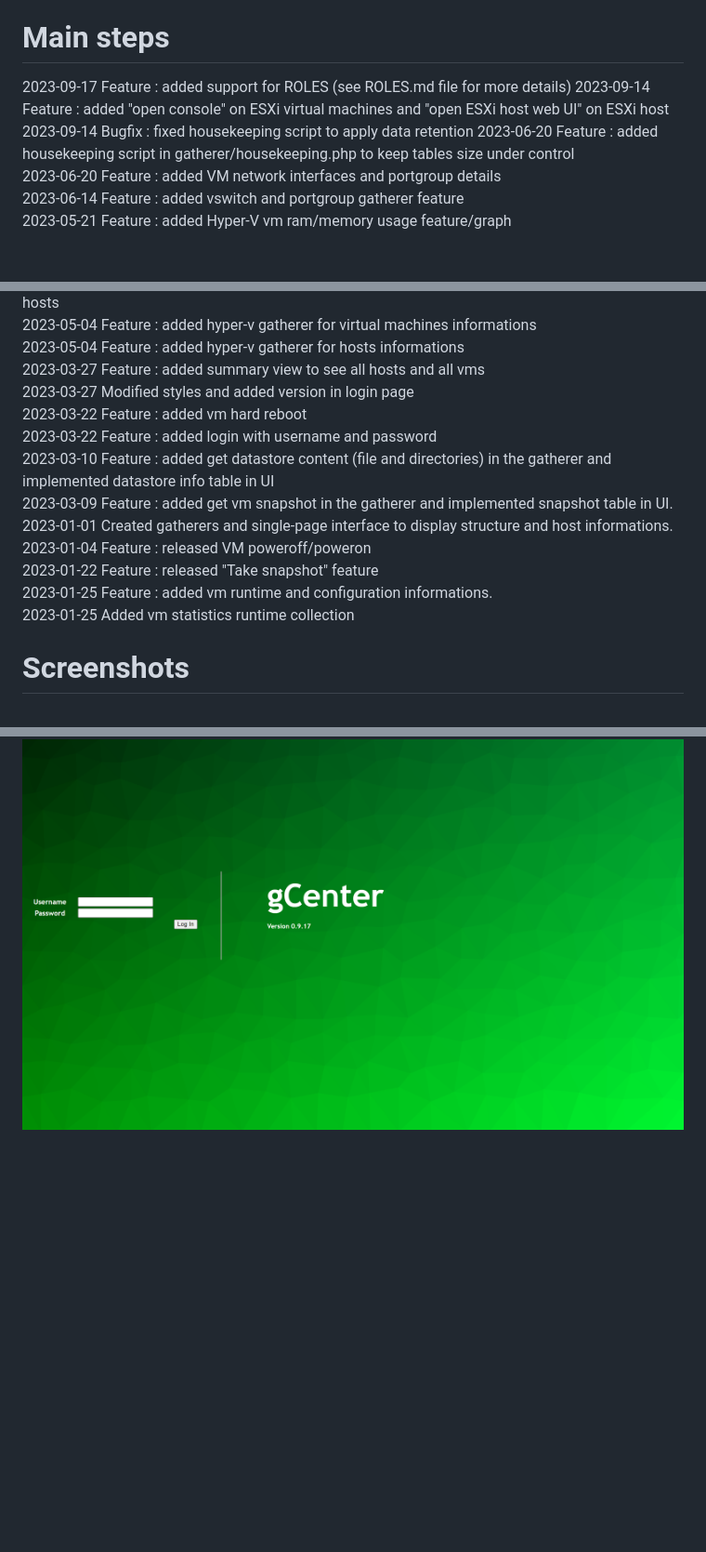
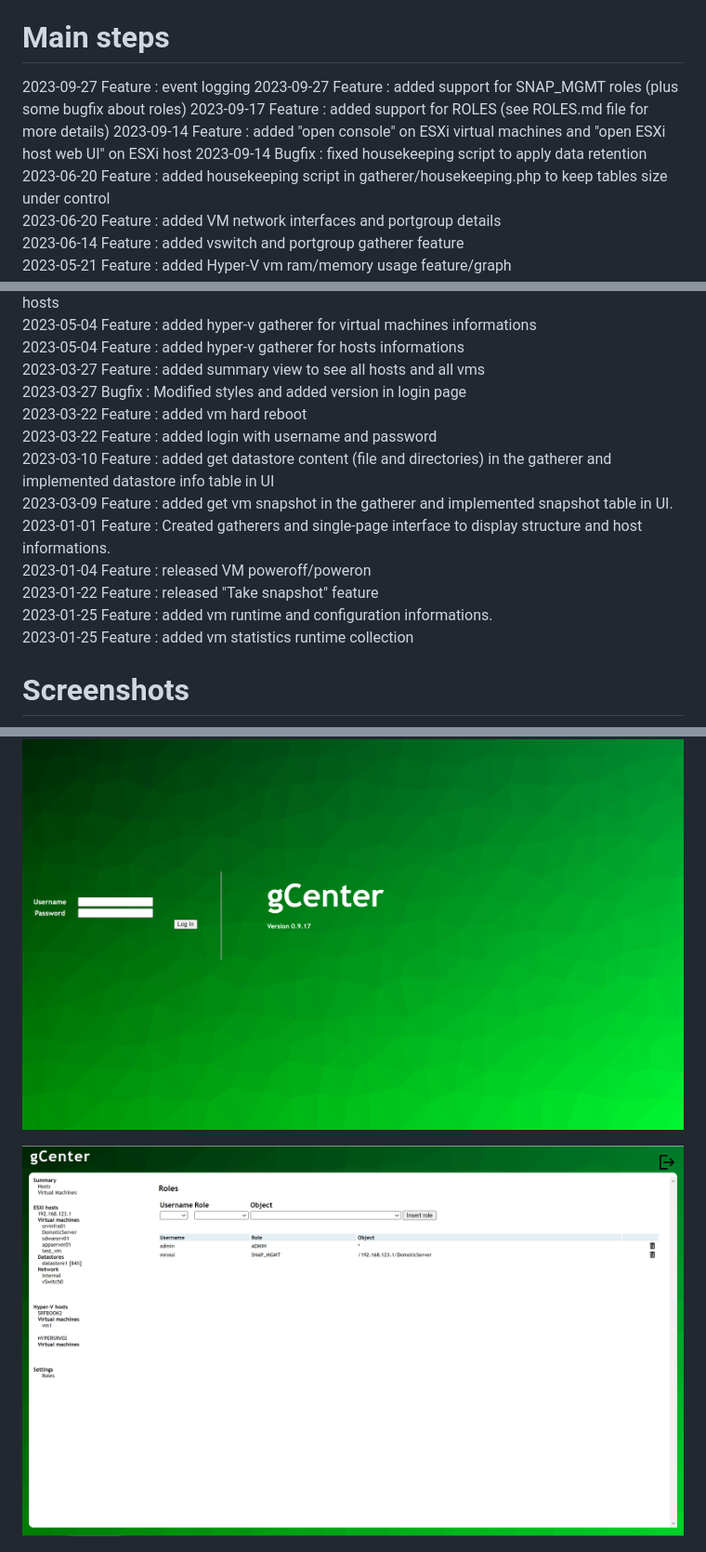
Before and after one commit to gcaglio/gCenter, a Markdown page: README.md, 3 parts joined by grey strips. Shown at 93% size. Drawn GitHub-style; pictures changed too: docs/images/gCenter_roles.png (added); blank space fills up the shorter version.

Commit message:
Added roles and eventlog

```diff
--- a/README.md
+++ b/README.md
@@ -136,9 +136,11 @@ Micrososft Hyper-V
   - check vm cpu and memory statistics/graphs
 
 # Main steps
+2023-09-27 Feature : event logging
+2023-09-27 Feature : added support for SNAP_MGMT roles (plus some bugfix about roles)
 2023-09-17 Feature : added support for ROLES (see ROLES.md file for more details)
 2023-09-14 Feature : added "open console" on ESXi virtual machines and "open ESXi host web UI" on ESXi host
-2023-09-14 Bugfix : fixed housekeeping script to apply data retention
+2023-09-14 Bugfix  : fixed housekeeping script to apply data retention
 2023-06-20 Feature : added housekeeping script in gatherer/housekeeping.php to keep tables size under control<br>
 2023-06-20 Feature : added VM network interfaces and portgroup details<br>
 2023-06-14 Feature : added vswitch and portgroup gatherer feature <br>
@@ -154,20 +156,22 @@ Micrososft Hyper-V
 2023-05-04 Feature : added hyper-v gatherer for virtual machines informations<br>
 2023-05-04 Feature : added hyper-v gatherer for hosts informations<br>
 2023-03-27 Feature : added summary view to see all hosts and all vms<br>
-2023-03-27 Modified styles and added version in login page<br>
+2023-03-27 Bugfix  : Modified styles and added version in login page<br>
 2023-03-22 Feature : added vm hard reboot<br>
 2023-03-22 Feature : added login with username and password <br>
 2023-03-10 Feature : added get datastore content (file and directories) in the gatherer and implemented datastore info table in UI <br>
 2023-03-09 Feature : added get vm snapshot in the gatherer and implemented snapshot table in UI. <br>
-2023-01-01 Created gatherers and single-page interface to display structure and host informations.<br>
+2023-01-01 Feature : Created gatherers and single-page interface to display structure and host informations.<br>
 2023-01-04 Feature : released VM poweroff/poweron <br>
 2023-01-22 Feature : released "Take snapshot" feature<br>
 2023-01-25 Feature : added vm runtime and configuration informations.<br>
-2023-01-25 Added vm statistics runtime collection<br>
+2023-01-25 Feature : added vm statistics runtime collection<br>
 
 
 # Screenshots
 ![gCenter Login](/docs/images/gCenter_login.png "Login")
+
+![gCenter Roles Management](/docs/images/gCenter_roles.png "Roles management")
 
 ![ESXi host details](/docs/images/gCenter_show_esxi_host.png "ESXi host details")
 
```
Also changed, not shown: EVENT_LOG.md (added, +38 -0 lines), ROLES.md (+1 -0 lines), 14 other files.
